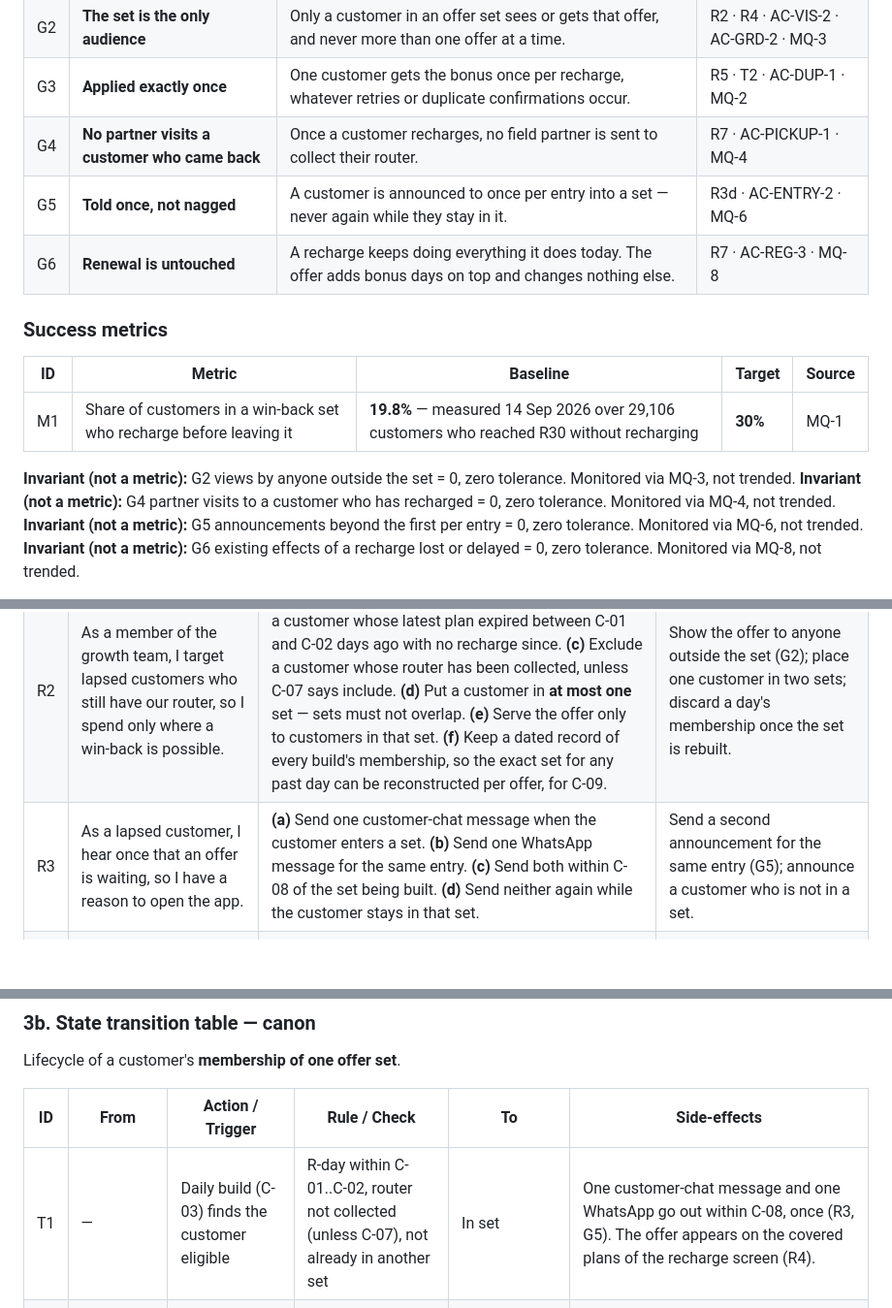
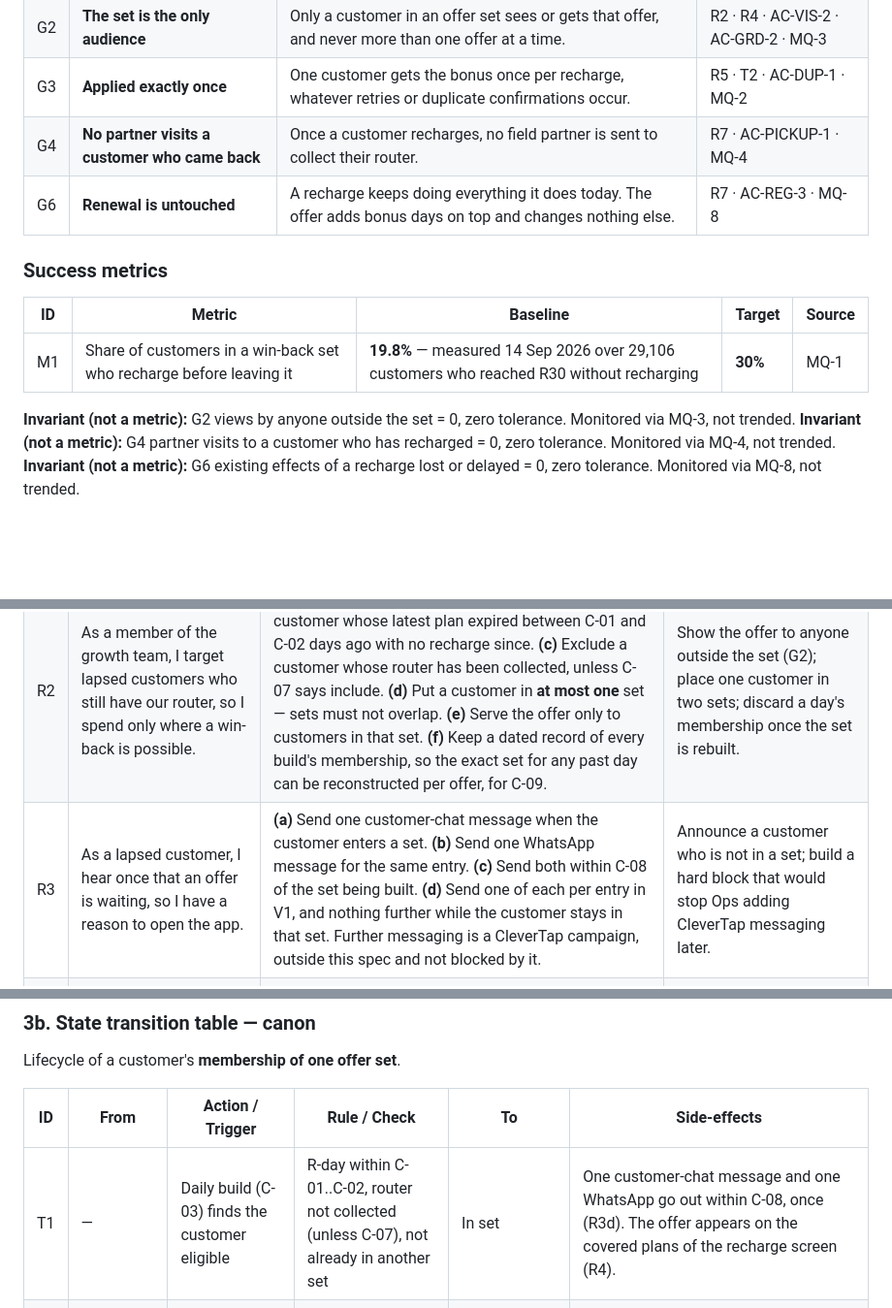
Before and after one commit to ashish-raj-wiom/renewal-winback-prd, a Markdown page: Renewal_Win_Back_Offer_PRD.md, 3 parts joined by grey strips. Shown at 97% size. Rendered like a GitHub page; blank space fills up the shorter version.

```diff
--- a/Renewal_Win_Back_Offer_PRD.md
+++ b/Renewal_Win_Back_Offer_PRD.md
@@ -23,7 +23,6 @@
 | G2 | **The set is the only audience** | Only a customer in an offer set sees or gets that offer, and never more than one offer at a time. | R2 · R4 · AC-VIS-2 · AC-GRD-2 · MQ-3 |
 | G3 | **Applied exactly once** | One customer gets the bonus once per recharge, whatever retries or duplicate confirmations occur. | R5 · T2 · AC-DUP-1 · MQ-2 |
 | G4 | **No partner visits a customer who came back** | Once a customer recharges, no field partner is sent to collect their router. | R7 · AC-PICKUP-1 · MQ-4 |
-| G5 | **Told once, not nagged** | A customer is announced to once per entry into a set — never again while they stay in it. | R3d · AC-ENTRY-2 · MQ-6 |
 | G6 | **Renewal is untouched** | A recharge keeps doing everything it does today. The offer adds bonus days on top and changes nothing else. | R7 · AC-REG-3 · MQ-8 |
 
 ### Success metrics
@@ -34,7 +33,6 @@
 
 **Invariant (not a metric):** G2 views by anyone outside the set = 0, zero tolerance. Monitored via MQ-3, not trended.
 **Invariant (not a metric):** G4 partner visits to a customer who has recharged = 0, zero tolerance. Monitored via MQ-4, not trended.
-**Invariant (not a metric):** G5 announcements beyond the first per entry = 0, zero tolerance. Monitored via MQ-6, not trended.
 **Invariant (not a metric):** G6 existing effects of a recharge lost or delayed = 0, zero tolerance. Monitored via MQ-8, not trended.
 
 **Reading M1 honestly.** There is no holdout (Overrides), so the live number is compared against the 19.8% historical baseline. A general upswing in recharges would move it too. M1 is an adoption measure, not a proof of lift.
@@ -49,7 +47,7 @@
 |---|---|---|---|
 | R1 | As a member of the growth team, I run several win-back offers at once from the existing offer panel, so I can treat different groups differently without a new tool. | **(a)** Let the definer create more than one live win-back offer, each with its own window, reward map (R5) and cohort rule. **(b)** Reject a new offer whose cohort rule overlaps a live one (R2d). | Require a new admin surface; accept a reward expressed as a price (G1). |
 | R2 | As a member of the growth team, I target lapsed customers who still have our router, so I spend only where a win-back is possible. | **(a)** Build each offer's set once every C-03. **(b)** Include a customer whose latest plan expired between C-01 and C-02 days ago with no recharge since. **(c)** Exclude a customer whose router has been collected, unless C-07 says include. **(d)** Put a customer in **at most one** set — sets must not overlap. **(e)** Serve the offer only to customers in that set. **(f)** Keep a dated record of every build's membership, so the exact set for any past day can be reconstructed per offer, for C-09. | Show the offer to anyone outside the set (G2); place one customer in two sets; discard a day's membership once the set is rebuilt. |
-| R3 | As a lapsed customer, I hear once that an offer is waiting, so I have a reason to open the app. | **(a)** Send one customer-chat message when the customer enters a set. **(b)** Send one WhatsApp message for the same entry. **(c)** Send both within C-08 of the set being built. **(d)** Send neither again while the customer stays in that set. | Send a second announcement for the same entry (G5); announce a customer who is not in a set. |
+| R3 | As a lapsed customer, I hear once that an offer is waiting, so I have a reason to open the app. | **(a)** Send one customer-chat message when the customer enters a set. **(b)** Send one WhatsApp message for the same entry. **(c)** Send both within C-08 of the set being built. **(d)** Send one of each per entry in V1, and nothing further while the customer stays in that set. Further messaging is a CleverTap campaign, outside this spec and not blocked by it. | Announce a customer who is not in a set; build a hard block that would stop Ops adding CleverTap messaging later. |
 | R4 | As a lapsed customer, I see the offer on the plans it applies to when I open the recharge screen, so I know what I get. | **(a)** Mark each plan the offer covers on the recharge list, showing the plan's own days struck through and the resulting total days. **(b)** Leave the plan's price unchanged. **(c)** Leave every plan the offer does not cover exactly as it is today. | Show the offer to anyone outside the set (G2); change any price (G1). |
 | R5 | As a lapsed customer, I get the bonus days on the plan I buy, so the offer is real. | **(a)** Add the bonus days set for that plan in the offer's reward map. Launch values: 2+2, 7+7, 14+14. **(b)** Apply them on the recharge confirming, with no action from the customer. **(c)** Grant nothing when the plan bought carries no reward. | Require the customer to claim, redeem or contact support; apply a reward for a plan the offer does not cover. |
 | R6 | As a member of the growth team, I want a customer to leave the set the moment they no longer belong in it, so nobody is offered something twice or too late. | **(a)** Remove the customer from the set as soon as their recharge confirms. **(b)** Remove them once they pass C-02, or their router is collected. **(c)** If they recharge after leaving, let the recharge stand with no bonus and tell them the offer is no longer available. | Leave a customer in a set after they have recharged; leave a customer who saw the offer with a silent plain recharge and no explanation. |
@@ -96,7 +94,7 @@ Lifecycle of a customer's **membership of one offer set**.
 
 | ID | From | Action / Trigger | Rule / Check | To | Side-effects |
 |---|---|---|---|---|---|
-| T1 | — | Daily build (C-03) finds the customer eligible | R-day within C-01..C-02, router not collected (unless C-07), not already in another set | In set | One customer-chat message and one WhatsApp go out within C-08, once (R3, G5). The offer appears on the covered plans of the recharge screen (R4). |
+| T1 | — | Daily build (C-03) finds the customer eligible | R-day within C-01..C-02, router not collected (unless C-07), not already in another set | In set | One customer-chat message and one WhatsApp go out within C-08, once (R3d). The offer appears on the covered plans of the recharge screen (R4). |
 | T2 | In set | Recharge confirmed on a covered plan | Still in the set at this instant, plan carries a reward, no bonus already applied for this recharge | Redeemed | The plan's bonus days are added once (R5, G3); the customer leaves the set (R6a); the recharge's existing effects all run untouched, including closing any open router-pickup ticket and pulling the task back from the partner (R7, G4, G6). |
 | T3 | In set | Passes C-02, or router collected | — | Dropped | The offer stops being served at the next build. No message is sent — the customer never acted on it. |
 | T4 | Redeemed | Bonus not applied within C-06 of a valid recharge | — | Redeemed *(recovered)* or escalated | Customer-visible outcome only: by C-06 the bonus is applied, or the case is escalated to Support/Ops with the customer notified. The paid plan is untouched — it was a real recharge. Recovery inside the window is the implementer's. |
```
Also changed, not shown: other parts of Renewal_Win_Back_Offer_PRD.md (+11 -11 lines).
